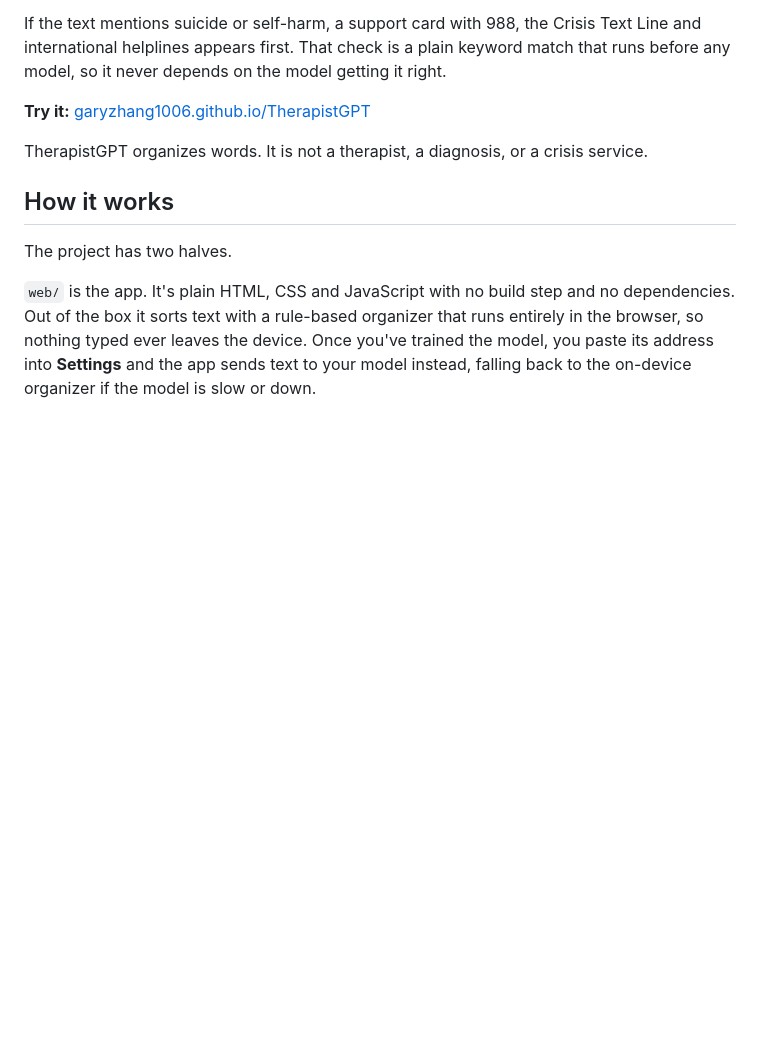
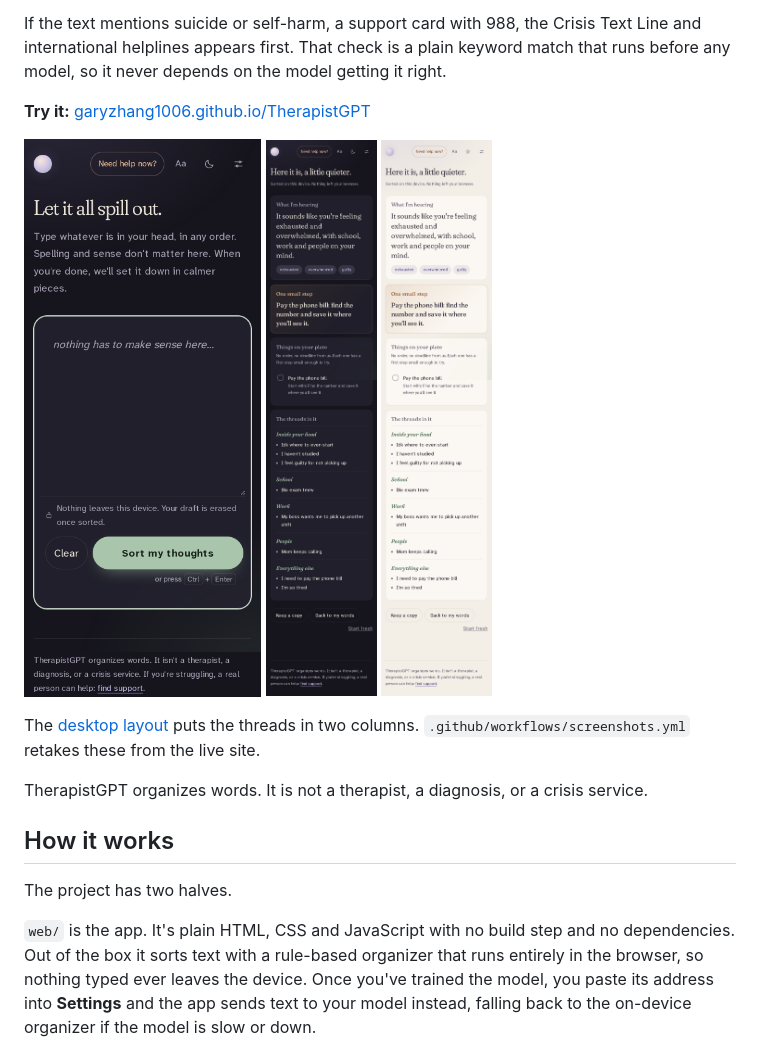
Before and after one commit to garyzhang1006/TherapistGPT, a Markdown page: README.md, the part around the change. GitHub-like rendering; blank space fills up the shorter version.

Commit message:
Show the writing screen and both result themes at the top of the README

```diff
--- a/README.md
+++ b/README.md
@@ -14,6 +14,14 @@ When depression is loud, thoughts pile up into one long paragraph: worries, chor
 If the text mentions suicide or self-harm, a support card with 988, the Crisis Text Line and international helplines appears first. That check is a plain keyword match that runs before any model, so it never depends on the model getting it right.
 
 **Try it:** [garyzhang1006.github.io/TherapistGPT](https://garyzhang1006.github.io/TherapistGPT/)
+
+<p>
+  <img src="docs/screenshots/write-phone.png" alt="The writing screen on a phone: one text box, a privacy line and a Sort my thoughts button" width="250">
+  <img src="docs/screenshots/results-phone.png" alt="A sorted brain dump in the dark theme: what I'm hearing, one small step, a to-do and the threads" width="250">
+  <img src="docs/screenshots/results-phone-light.png" alt="The same results in the light morning theme" width="250">
+</p>
+
+The [desktop layout](docs/screenshots/results-desktop.png) puts the threads in two columns. `.github/workflows/screenshots.yml` retakes these from the live site.
 
 TherapistGPT organizes words. It is not a therapist, a diagnosis, or a crisis service.
 
```
